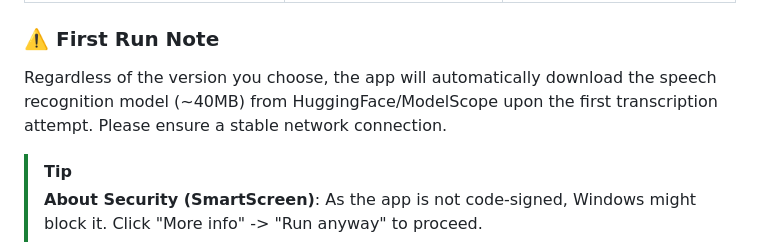
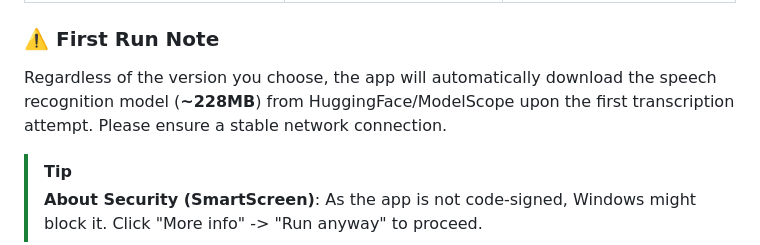
Before and after one commit to hension-code/VoiceCtrl, a Markdown page: README_EN.md, the part around the change. Rendered like a GitHub page.

```diff
--- a/README_EN.md
+++ b/README_EN.md
@@ -28,7 +28,7 @@ Download the latest version from the **[Releases Page](https://github.com/hensio
 | **`VoiceCtrl_Portable`** | Single-file portable edition for C#. | Requires manual `coli` setup. |
 
 ### ⚠️ First Run Note
-Regardless of the version you choose, the app will automatically download the speech recognition model (~40MB) from HuggingFace/ModelScope upon the first transcription attempt. Please ensure a stable network connection.
+Regardless of the version you choose, the app will automatically download the speech recognition model (**~228MB**) from HuggingFace/ModelScope upon the first transcription attempt. Please ensure a stable network connection.
 
 > [!TIP]
 > **About Security (SmartScreen)**: As the app is not code-signed, Windows might block it. Click "More info" -> "Run anyway" to proceed.
```
Also changed, not shown: README.md (+1 -1 lines).
